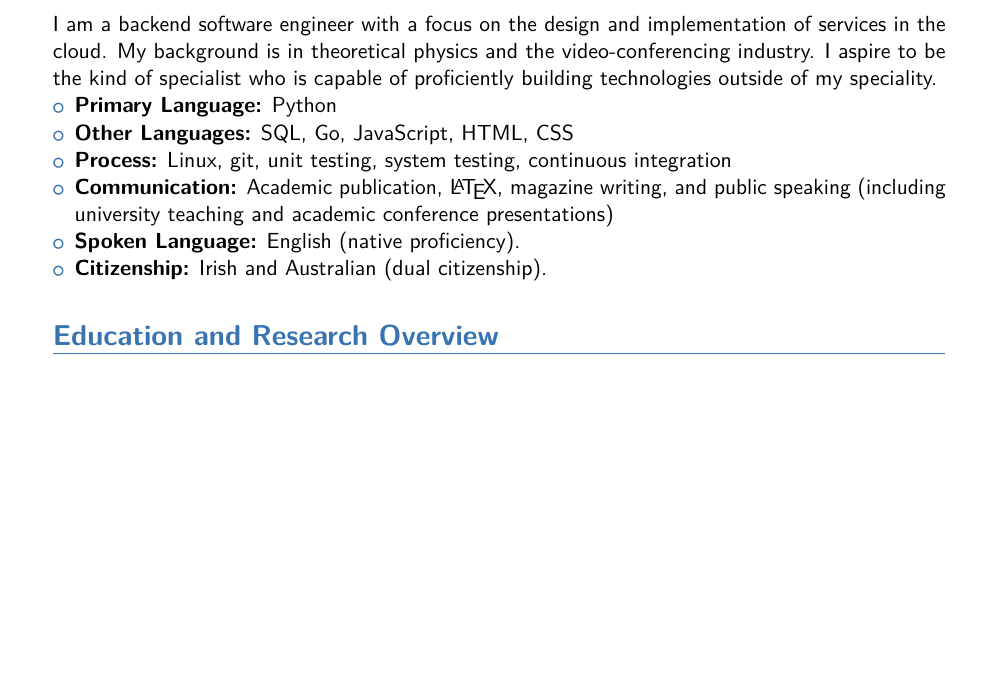
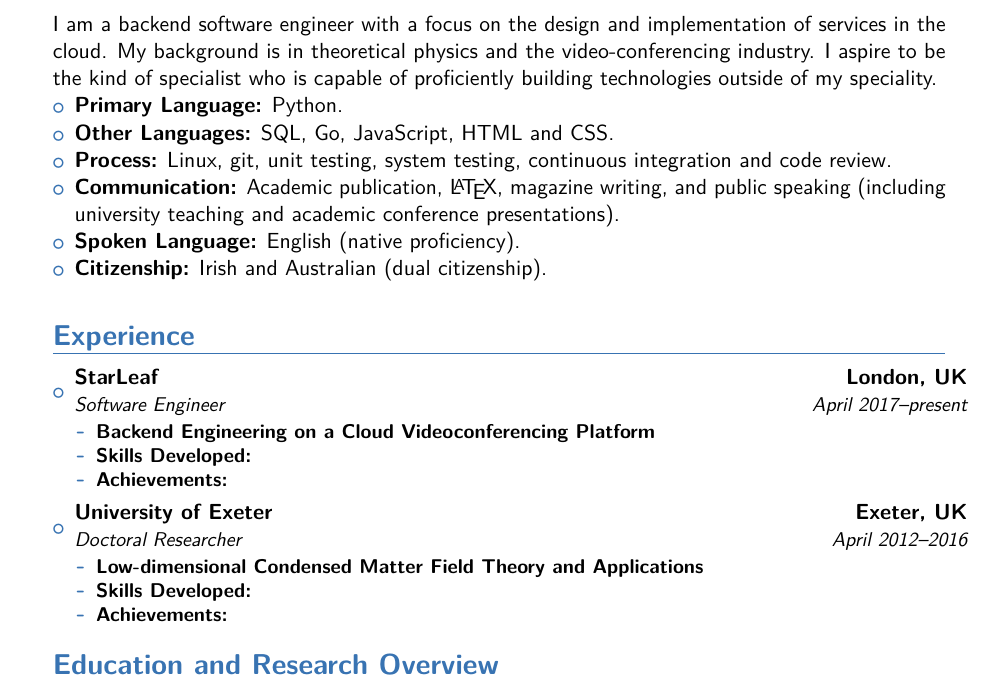
Before and after one commit to LachlanMarnham/CV, a LaTeX CV (cv_long.tex): part of page 1 of 3 before the commit and part of page 1 of 4 after it, cut so that both start at the same text, the shorter picture padded with empty space. The pictures show the PDF file cv_long.pdf that the author committed with the source.

Commit message:
Added structure of experience section

```diff
--- a/cv_long.tex
+++ b/cv_long.tex
@@ -74,15 +74,35 @@
 I am a backend software engineer with a focus on the design and implementation of services in the cloud. My background is in theoretical physics and the video-conferencing industry. I aspire to be the kind of specialist who is capable of proficiently building technologies outside of my speciality.
 
 \begin{itemize}
-\item{\textbf{Primary Language:} Python}
-\item{\textbf{Other Languages:} SQL, Go, JavaScript, HTML, CSS}
-\item{\textbf{Process:} Linux, git, unit testing, system testing, continuous integration}
-\item{\textbf{Communication:} Academic publication, \LaTeX, magazine writing,  and public speaking (including university teaching and academic conference presentations)}
+\item{\textbf{Primary Language:} Python.}
+\item{\textbf{Other Languages:} SQL, Go, JavaScript, HTML and CSS.}
+\item{\textbf{Process:} Linux, git, unit testing, system testing, continuous integration and code review.}
+\item{\textbf{Communication:} Academic publication, \LaTeX, magazine writing,  and public speaking (including university teaching and academic conference presentations).}
 \item {\textbf{Spoken Language:} English (native proficiency).}
 \item {\textbf{Citizenship:} Irish and Australian (dual citizenship).}
 \end{itemize}
 
 \vspace{5pt}
+
+\section{Experience}
+\begin{itemize}
+\item{\cventry{\small{April 2017--present}}{\small{Software Engineer}}{StarLeaf}{London, UK}{}{
+\begin{itemize}
+\item \textbf{Backend Engineering on a Cloud Videoconferencing Platform}
+\item \textbf{Skills Developed: }
+\item \textbf{Achievements: }
+\end{itemize}
+}}
+
+\item{\cventry{\small{April 2012--2016}}{\small{Doctoral Researcher}}{University of Exeter}{Exeter, UK}{}{\small{
+\begin{itemize}
+\item \textbf{Low-dimensional Condensed Matter Field Theory and Applications}
+\item \textbf{Skills Developed: }
+\item \textbf{Achievements: }
+\end{itemize}
+}}}
+
+\end{itemize}
 
 \section{Education and Research Overview}
 
```
Also changed, not shown: cv_long.pdf.
